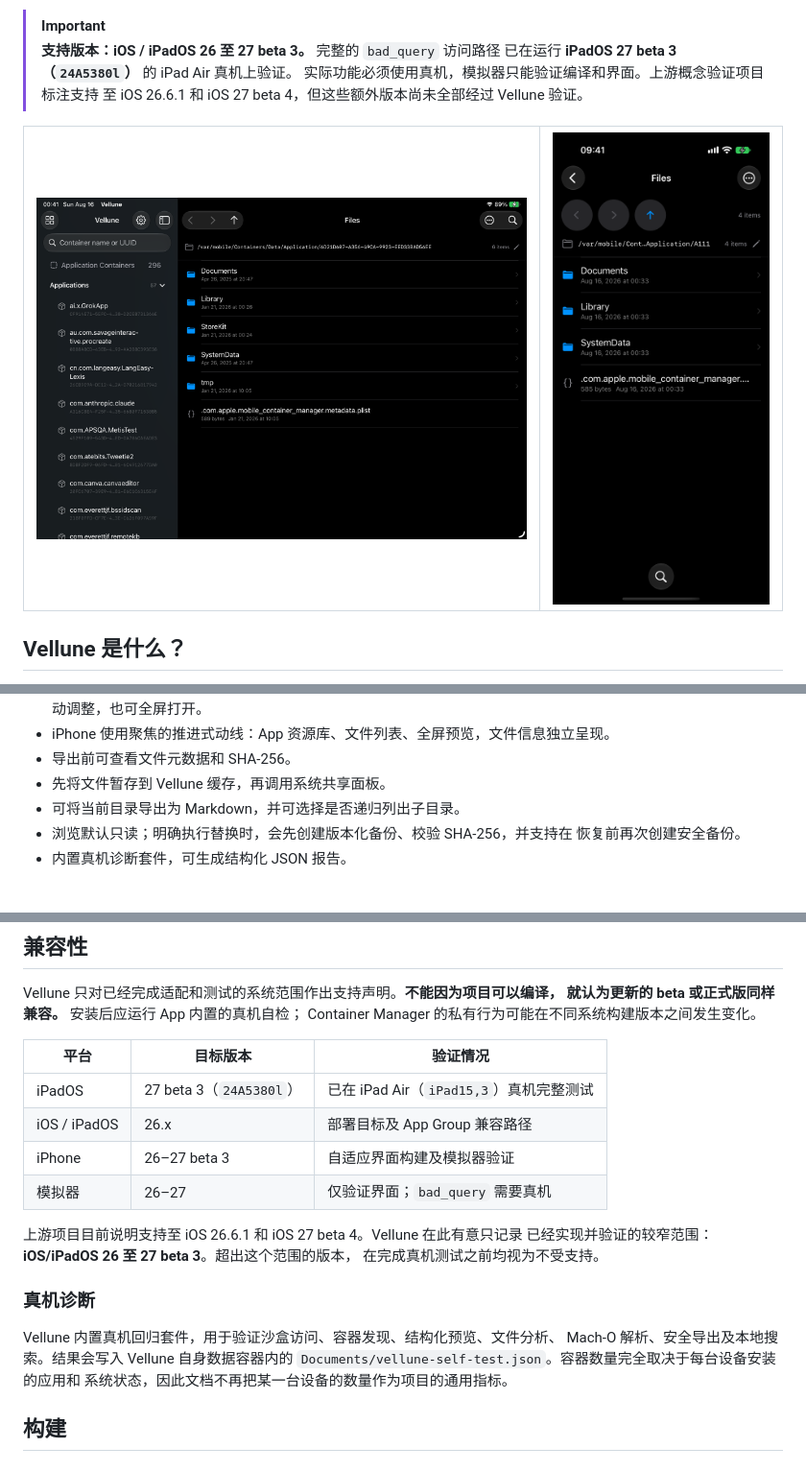
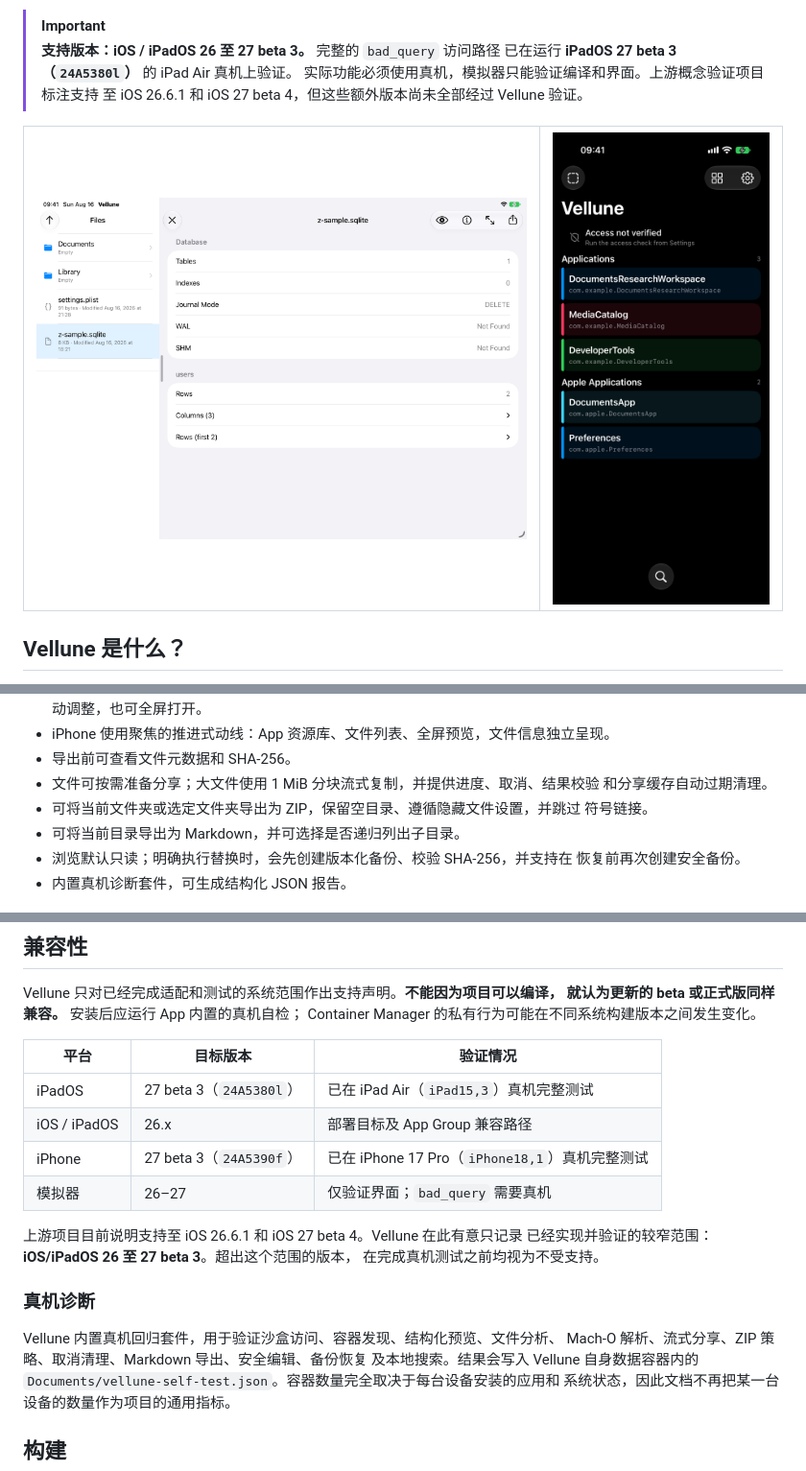
Before and after one commit to everettjf/veilpath, a Markdown page: README.zh-CN.md, 3 parts joined by grey strips. Shown at 96% size. Rendered like a GitHub page; pictures changed too: docs/assets/ipad-ui.png, docs/assets/iphone-ui.png.

```diff
--- a/README.zh-CN.md
+++ b/README.zh-CN.md
@@ -60,7 +60,10 @@ Vellune 将 `bad_query` 概念验证项目转化为一个专注于文件探索
   打开预览后可在 60%–90% 之间拖动调整，也可全屏打开。
 - iPhone 使用聚焦的推进式动线：App 资源库、文件列表、全屏预览，文件信息独立呈现。
 - 导出前可查看文件元数据和 SHA-256。
-- 先将文件暂存到 Vellune 缓存，再调用系统共享面板。
+- 文件可按需准备分享；大文件使用 1 MiB 分块流式复制，并提供进度、取消、结果校验
+  和分享缓存自动过期清理。
+- 可将当前文件夹或选定文件夹导出为 ZIP，保留空目录、遵循隐藏文件设置，并跳过
+  符号链接。
 - 可将当前目录导出为 Markdown，并可选择是否递归列出子目录。
 - 浏览默认只读；明确执行替换时，会先创建版本化备份、校验 SHA-256，并支持在
   恢复前再次创建安全备份。
@@ -76,7 +79,7 @@ Container Manager 的私有行为可能在不同系统构建版本之间发生
 | --- | --- | --- |
 | iPadOS | 27 beta 3（`24A5380l`） | 已在 iPad Air（`iPad15,3`）真机完整测试 |
 | iOS / iPadOS | 26.x | 部署目标及 App Group 兼容路径 |
-| iPhone | 26–27 beta 3 | 自适应界面构建及模拟器验证 |
+| iPhone | 27 beta 3（`24A5390f`） | 已在 iPhone 17 Pro（`iPhone18,1`）真机完整测试 |
 | 模拟器 | 26–27 | 仅验证界面；`bad_query` 需要真机 |
 
 上游项目目前说明支持至 iOS 26.6.1 和 iOS 27 beta 4。Vellune 在此有意只记录
@@ -86,7 +89,8 @@ Container Manager 的私有行为可能在不同系统构建版本之间发生
 ### 真机诊断
 
 Vellune 内置真机回归套件，用于验证沙盒访问、容器发现、结构化预览、文件分析、
-Mach-O 解析、安全导出及本地搜索。结果会写入 Vellune 自身数据容器内的
+Mach-O 解析、流式分享、ZIP 策略、取消清理、Markdown 导出、安全编辑、备份恢复
+及本地搜索。结果会写入 Vellune 自身数据容器内的
 `Documents/vellune-self-test.json`。容器数量完全取决于每台设备安装的应用和
 系统状态，因此文档不再把某一台设备的数量作为项目的通用指标。
 
```
Also changed, not shown: README.md (+8 -4 lines), 3 other files.
